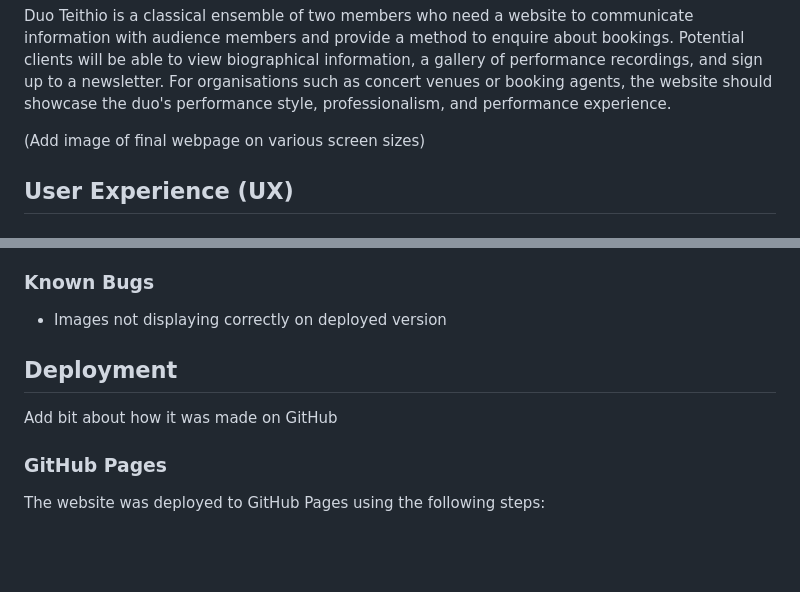
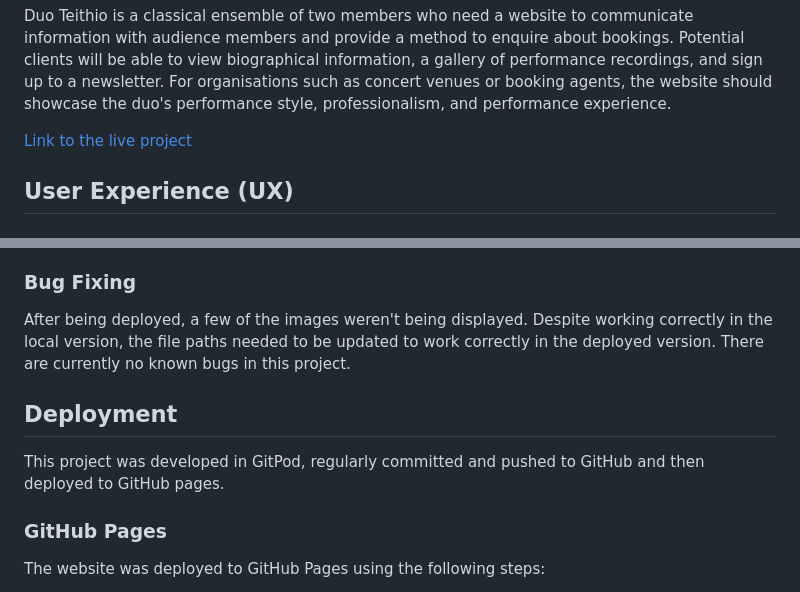
Before and after one commit to ReubenStr0bel/Duo-Teithio-Website, a Markdown page: README.md, 2 parts joined by grey strips. Rendered like a GitHub page; blank space fills up the shorter version.

```diff
--- a/README.md
+++ b/README.md
@@ -4,7 +4,7 @@
 
 Duo Teithio is a classical ensemble of two members who need a website to communicate information with audience members and provide a method to enquire about bookings. Potential clients will be able to view biographical information, a gallery of performance recordings, and sign up to a newsletter. For organisations such as concert venues or booking agents, the website should showcase the duo's performance style, professionalism, and performance experience.
 
-(Add image of final webpage on various screen sizes)
+[Link to the live project](https://reubenstr0bel.github.io/Duo-Teithio-Website/index.html)
 
 ## User Experience (UX)
 
@@ -148,11 +148,12 @@ Duo Teithio is a classical ensemble of two members who need a website to communi
   ![Recording gallery](./readme_assets/images/recording_gallery.png)
   In addition to videos of performances, this page includes information about the style of music performed by the duo. In the future this could also include professional recordings.
 
-### Known Bugs
-* Images not displaying correctly on deployed version
+### Bug Fixing
+After being deployed, a few of the images weren't being displayed. Despite working correctly in the local version, the file paths needed to be updated to work correctly in the deployed version.
+There are currently no known bugs in this project.
 
 ## Deployment
-Add bit about how it was made on GitHub
+  This project was developed in GitPod, regularly committed and pushed to GitHub and then deployed to GitHub pages.
 
   ### GitHub Pages
   The website was deployed to GitHub Pages using the following steps:
```
Also changed, not shown: other parts of README.md (+1 -1 lines), readme_assets/images/responsive_layout.png (added).
